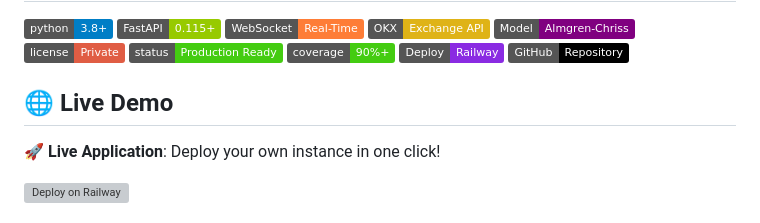
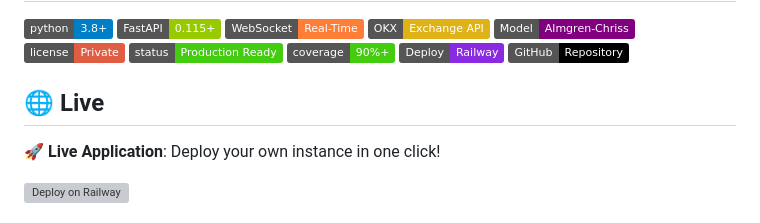
Before and after one commit to sp201004/goquant-trade-simulator, a Markdown page: README.md, the part around the change. GitHub-like rendering; badges without logos; grey boxes are pictures that could not be loaded.

```diff
--- a/README.md
+++ b/README.md
@@ -11,7 +11,7 @@
 [![Deploy](https://img.shields.io/badge/Deploy-Railway-blueviolet.svg)](https://railway.app/new/template/goquant)
 [![GitHub](https://img.shields.io/badge/GitHub-Repository-black.svg)](https://github.com/sp201004/goquant-trade-simulator)
 
-## 🌐 Live Demo
+## 🌐 Live
 
 🚀 **Live Application**: Deploy your own instance in one click!
 
```
